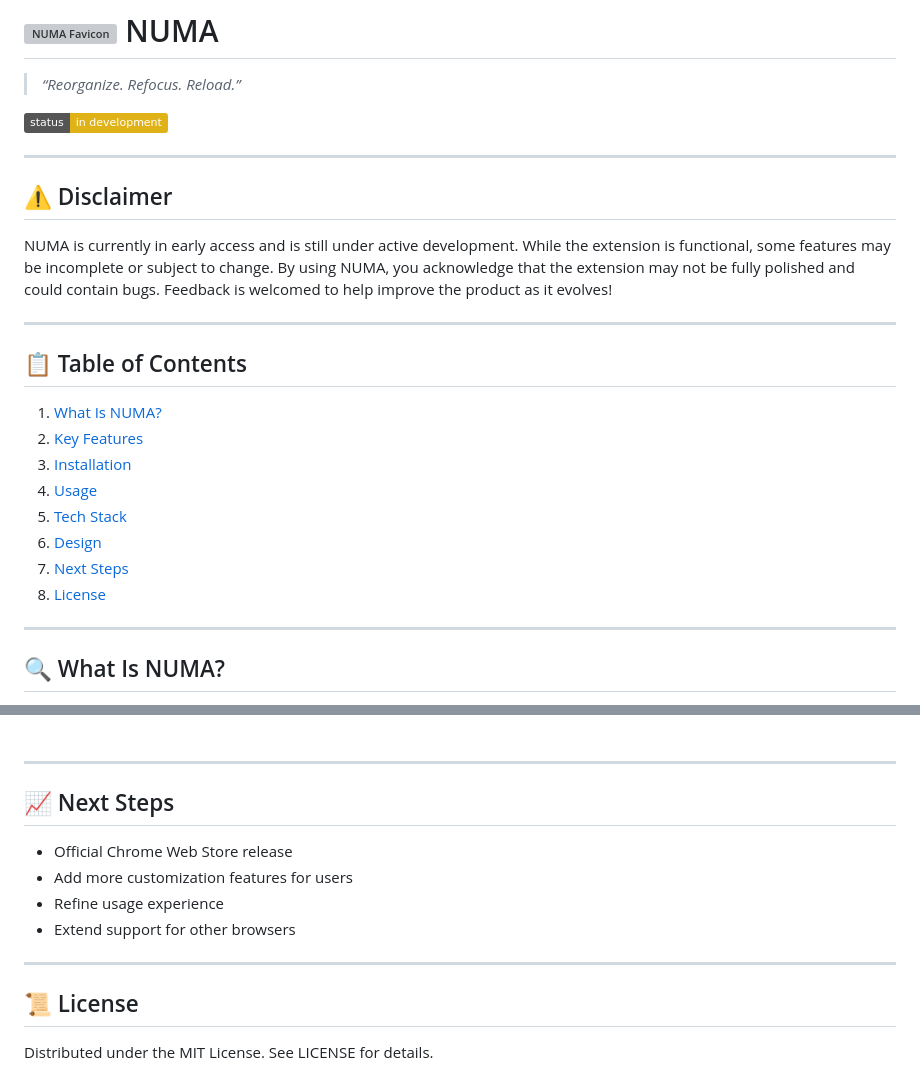
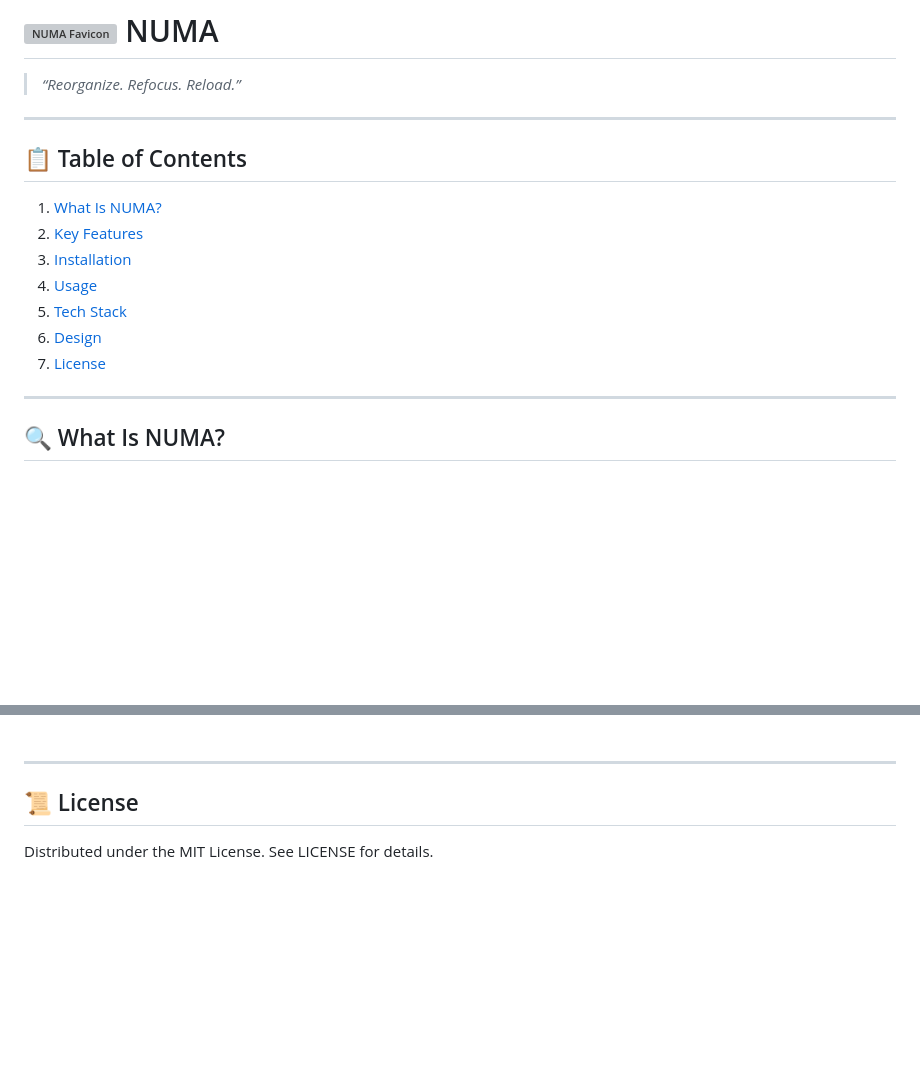
Before and after one commit to nitintonypaul/numa, a Markdown page: README.md, 2 parts joined by grey strips. Drawn GitHub-style; badges without logos; blank space fills up the shorter version; grey boxes are pictures that could not be loaded.

```diff
--- a/README.md
+++ b/README.md
@@ -1,14 +1,6 @@
 
 # <img src="assets/favicon.ico" alt="NUMA Favicon" width="24" style="vertical-align:middle;margin-right:8px;"/> NUMA
 > _“Reorganize. Refocus. Reload.”_
-
-![Under Development](https://img.shields.io/badge/status-in%20development-yellow)
-
----
-
-## ⚠️ Disclaimer
-
-NUMA is currently in early access and is still under active development. While the extension is functional, some features may be incomplete or subject to change. By using NUMA, you acknowledge that the extension may not be fully polished and could contain bugs. Feedback is welcomed to help improve the product as it evolves!
 
 ---
 
@@ -20,8 +12,7 @@ NUMA is currently in early access and is still under active development. While t
 4. [Usage](#usage)
 5. [Tech Stack](#tech-stack)
 6. [Design](#design)
-7. [Next Steps](#next-steps)
-8. [License](#license)
+7. [License](#license)
 
 ---
 
@@ -120,15 +111,6 @@ Have more questions? Visit [FAQ](https://github.com/nitintonypaul/numa/blob/main
 
 ---
 
-## 📈 Next Steps
-
-- Official Chrome Web Store release
-- Add more customization features for users
-- Refine usage experience
-- Extend support for other browsers
-
----
-
 ## 📜 License
 
 Distributed under the MIT License. See LICENSE for details.
```
